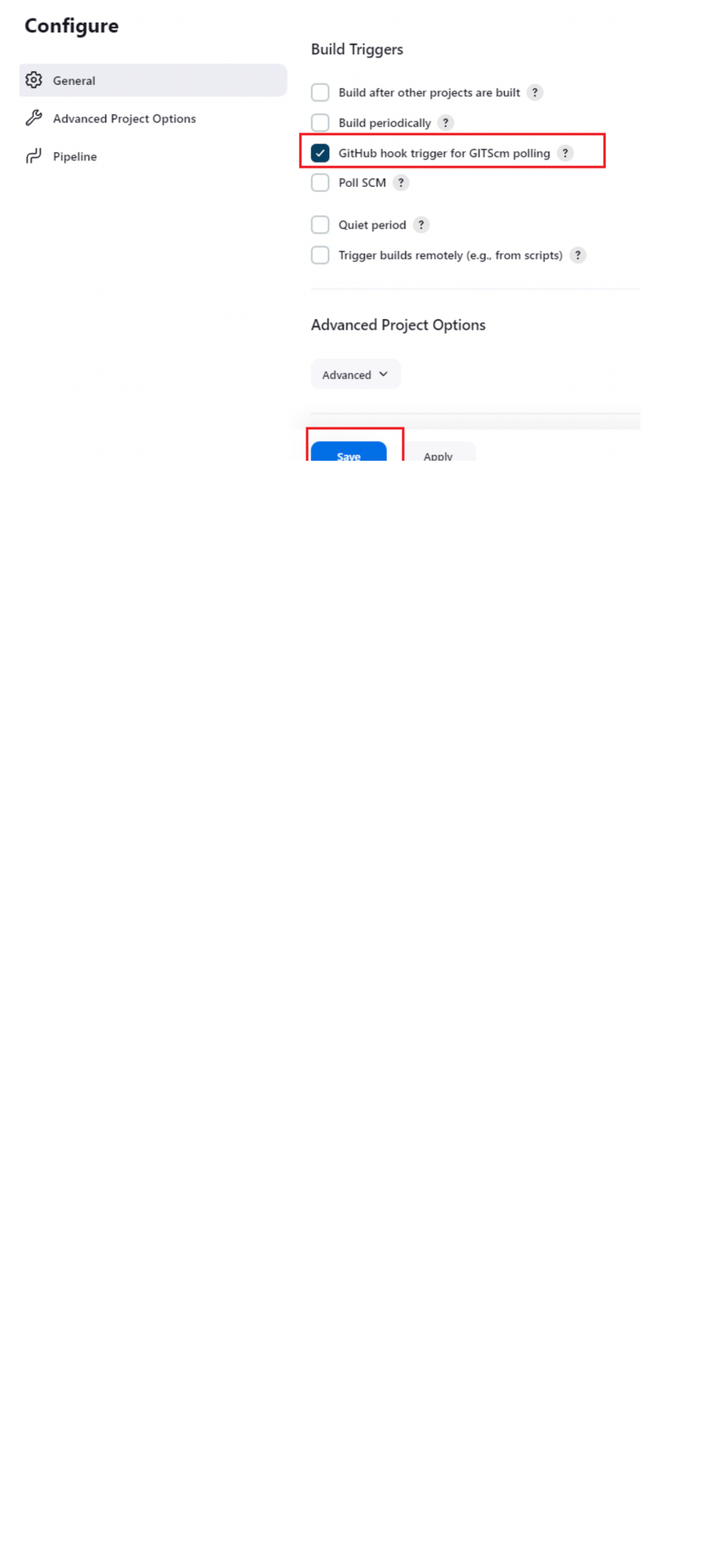
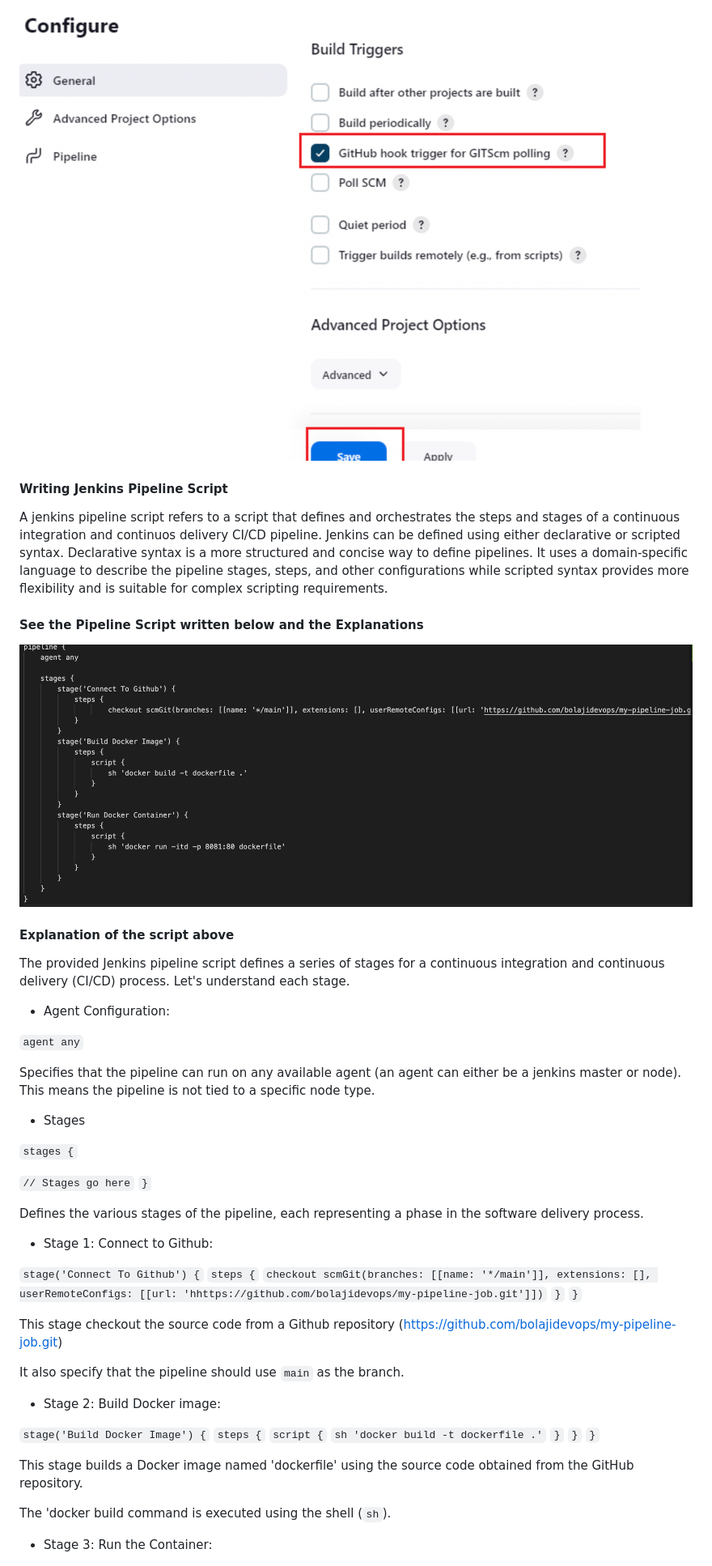
Before and after one commit to bolajidevops/my-pipeline-job, a Markdown page: Readme.md, the part around the change printed below. Shown: that part at 81% size. Rendered like a GitHub page; pictures changed too: images/Pipeline-script copy.png (added); blank space fills up the shorter version.

Commit message:
readme, index, dockerfile and images update

```diff
--- a/Readme.md
+++ b/Readme.md
@@ -22,3 +22,61 @@ A Jenkins pipeline job is a way to define and automate a series of steps in the
 - Clicking on the build trigger to configure triggering the job from github Webhook.
 
 ![alt text](images/webhook-configure.png)
+
+#### Writing Jenkins Pipeline Script
+
+A jenkins pipeline script refers to a script that defines and orchestrates the steps and stages of a continuous integration and continuos delivery CI/CD pipeline. Jenkins can be defined using either declarative or scripted syntax. Declarative syntax is a more structured and concise way to define pipelines. It uses a domain-specific language to describe the pipeline stages, steps, and other configurations while scripted syntax provides more flexibility and is suitable for complex scripting requirements.
+
+#### See the Pipeline Script written below and the Explanations
+
+![alt text](<images/Pipeline-script copy.png>)
+
+
+#### Explanation of the script above
+
+The provided Jenkins pipeline script defines a series of stages for a continuous integration and continuous delivery (CI/CD) process. Let's understand each stage.
+
+- Agent Configuration:
+
+`agent any`
+
+Specifies that the pipeline can run on any available agent (an agent can either be a jenkins master or node). This means the pipeline is not tied to a specific node type.
+
+- Stages
+
+`stages {`
+
+   `// Stages go here`
+ `}`
+
+Defines the various stages of the pipeline, each representing a phase in the software delivery process.
+
+
+- Stage 1: Connect to Github:
+
+`stage('Connect To Github') {`
+   `steps {`
+      `checkout scmGit(branches: [[name: '*/main']], extensions: [], userRemoteConfigs: [[url: 'hhttps://github.com/bolajidevops/my-pipeline-job.git']])`
+   `}`
+`}`
+
+This stage checkout the source code from a Github repository (https://github.com/bolajidevops/my-pipeline-job.git)
+
+It also specify that the pipeline should use `main` as the branch.
+
+- Stage 2: Build Docker image:
+
+`stage('Build Docker Image') {`
+   `steps {`
+      `script {`
+         `sh 'docker build -t dockerfile .'`
+      `}`
+   `}`
+`}`
+
+This stage builds a Docker image named 'dockerfile' using the source code obtained from the GitHub repository.
+
+The 'docker build command is executed using the shell (`sh`).
+
+- Stage 3: Run the Container:
+
```
Also changed, not shown: other parts of Readme.md (+57 -0 lines), images/Checkout-version.png (added), images/Git-url.png (added), images/docker-image.png (added), images/generate-pipeline.png (added), images/syntax-pipeline.png (added), 3 other files.
